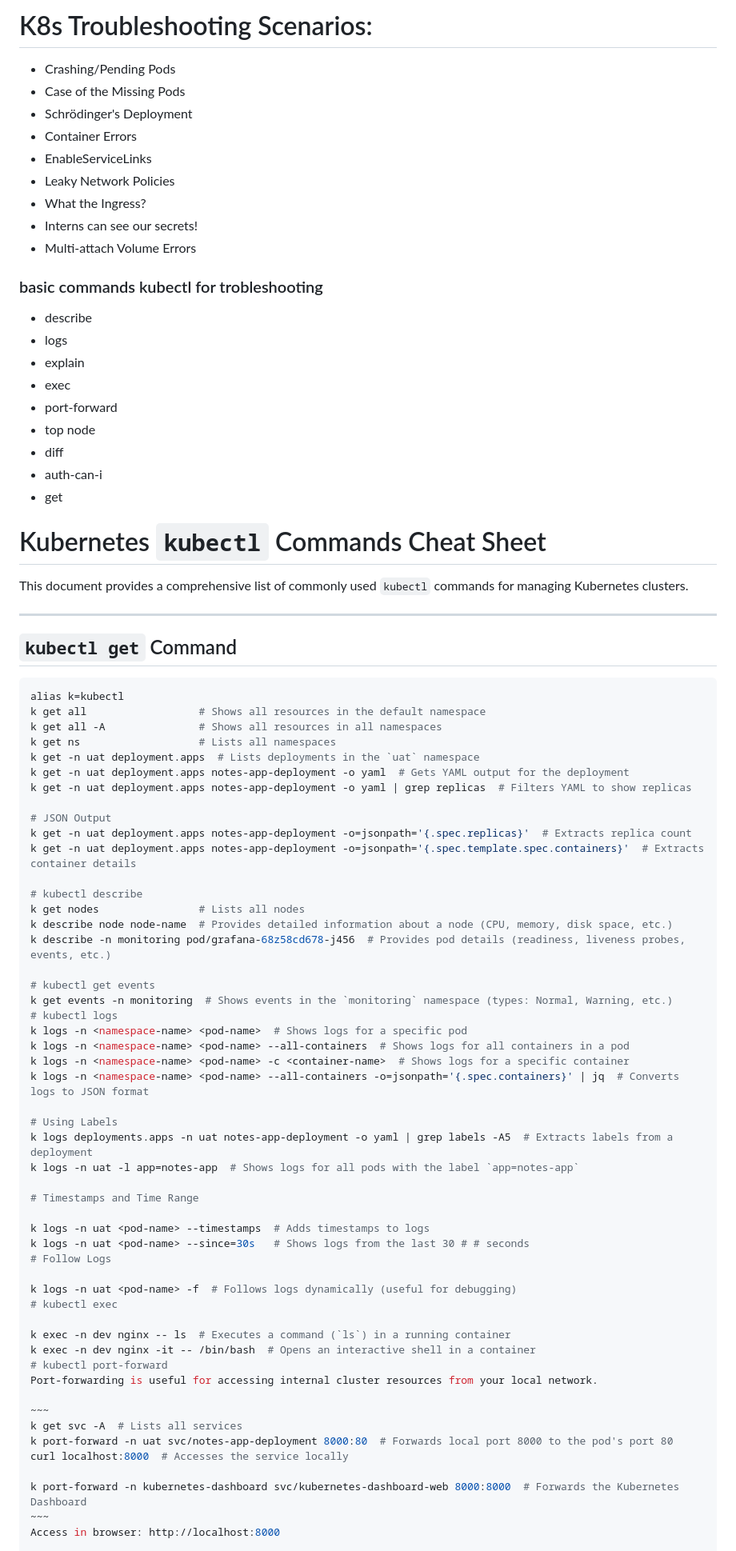
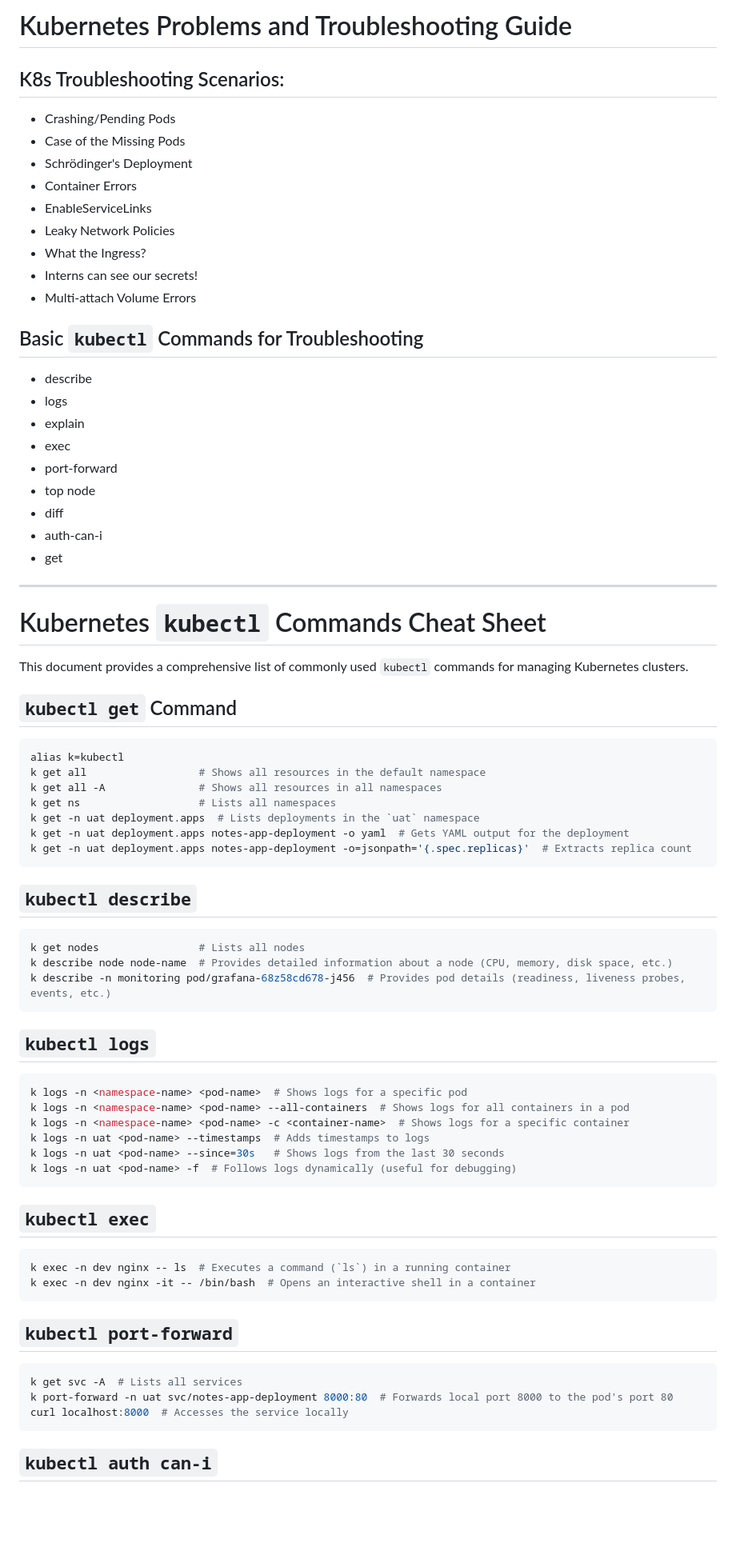
Before and after one commit to Ganapathipurandhar/Docker-k8s-projects, a Markdown page: kubernetes_trobleshooting/trobleshooting.md, the part around one of its changes. Shown at 80% size. GitHub-like rendering; blank space fills up the shorter version.

````diff
--- a/kubernetes_trobleshooting/trobleshooting.md
+++ b/kubernetes_trobleshooting/trobleshooting.md
@@ -1,4 +1,6 @@
-# K8s Troubleshooting Scenarios:
+# Kubernetes Problems and Troubleshooting Guide
+
+## K8s Troubleshooting Scenarios:
 
 - Crashing/Pending Pods
 - Case of the Missing Pods
@@ -10,7 +12,8 @@
 - Interns can see our secrets!
 - Multi-attach Volume Errors
 
-### basic commands kubectl for trobleshooting
+## Basic `kubectl` Commands for Troubleshooting
+
 - describe
 - logs
 - explain
@@ -21,11 +24,11 @@
 - auth-can-i
 - get
 
+---
+
 # Kubernetes `kubectl` Commands Cheat Sheet
 
 This document provides a comprehensive list of commonly used `kubectl` commands for managing Kubernetes clusters.
-
----
 
 ## `kubectl get` Command
 
@@ -36,49 +39,42 @@ k get all -A               # Shows all resources in all namespaces
 k get ns                   # Lists all namespaces
 k get -n uat deployment.apps  # Lists deployments in the `uat` namespace
 k get -n uat deployment.apps notes-app-deployment -o yaml  # Gets YAML output for the deployment
-k get -n uat deployment.apps notes-app-deployment -o yaml | grep replicas  # Filters YAML to show replicas
+k get -n uat deployment.apps notes-app-deployment -o=jsonpath='{.spec.replicas}'  # Extracts replica count
+```
 
-# JSON Output
-k get -n uat deployment.apps notes-app-deployment -o=jsonpath='{.spec.replicas}'  # Extracts replica count
-k get -n uat deployment.apps notes-app-deployment -o=jsonpath='{.spec.template.spec.containers}'  # Extracts container details
+## `kubectl describe`
 
-# kubectl describe
+```bash
 k get nodes                # Lists all nodes
 k describe node node-name  # Provides detailed information about a node (CPU, memory, disk space, etc.)
 k describe -n monitoring pod/grafana-68z58cd678-j456  # Provides pod details (readiness, liveness probes, events, etc.)
+```
 
-# kubectl get events
-k get events -n monitoring  # Shows events in the `monitoring` namespace (types: Normal, Warning, etc.)
-# kubectl logs
+## `kubectl logs`
+
+```bash
 k logs -n <namespace-name> <pod-name>  # Shows logs for a specific pod
 k logs -n <namespace-name> <pod-name> --all-containers  # Shows logs for all containers in a pod
 k logs -n <namespace-name> <pod-name> -c <container-name>  # Shows logs for a specific container
-k logs -n <namespace-name> <pod-name> --all-containers -o=jsonpath='{.spec.containers}' | jq  # Converts logs to JSON format
+k logs -n uat <pod-name> --timestamps  # Adds timestamps to logs
+k logs -n uat <pod-name> --since=30s   # Shows logs from the last 30 seconds
+k logs -n uat <pod-name> -f  # Follows logs dynamically (useful for debugging)
+```
 
-# Using Labels
-k logs deployments.apps -n uat notes-app-deployment -o yaml | grep labels -A5  # Extracts labels from a deployment
-k logs -n uat -l app=notes-app  # Shows logs for all pods with the label `app=notes-app`
+## `kubectl exec`
 
-# Timestamps and Time Range
-
-k logs -n uat <pod-name> --timestamps  # Adds timestamps to logs
-k logs -n uat <pod-name> --since=30s   # Shows logs from the last 30 # # seconds
-# Follow Logs
-
-k logs -n uat <pod-name> -f  # Follows logs dynamically (useful for debugging)
-# kubectl exec
-
+```bash
 k exec -n dev nginx -- ls  # Executes a command (`ls`) in a running container
 k exec -n dev nginx -it -- /bin/bash  # Opens an interactive shell in a container
-# kubectl port-forward
-Port-forwarding is useful for accessing internal cluster resources from your local network.
+```
 
-~~~
+## `kubectl port-forward`
+
+```bash
 k get svc -A  # Lists all services
 k port-forward -n uat svc/notes-app-deployment 8000:80  # Forwards local port 8000 to the pod's port 80
 curl localhost:8000  # Accesses the service locally
+```
 
-k port-forward -n kubernetes-dashboard svc/kubernetes-dashboard-web 8000:8000  # Forwards the Kubernetes Dashboard
-~~~
-Access in browser: http://localhost:8000
+## `kubectl auth can-i`
 
````
Also changed, not shown: other parts of kubernetes_trobleshooting/trobleshooting.md (+20 -33 lines), kubernetes_trobleshooting/trobleshooting1.md (+149 -182 lines).
